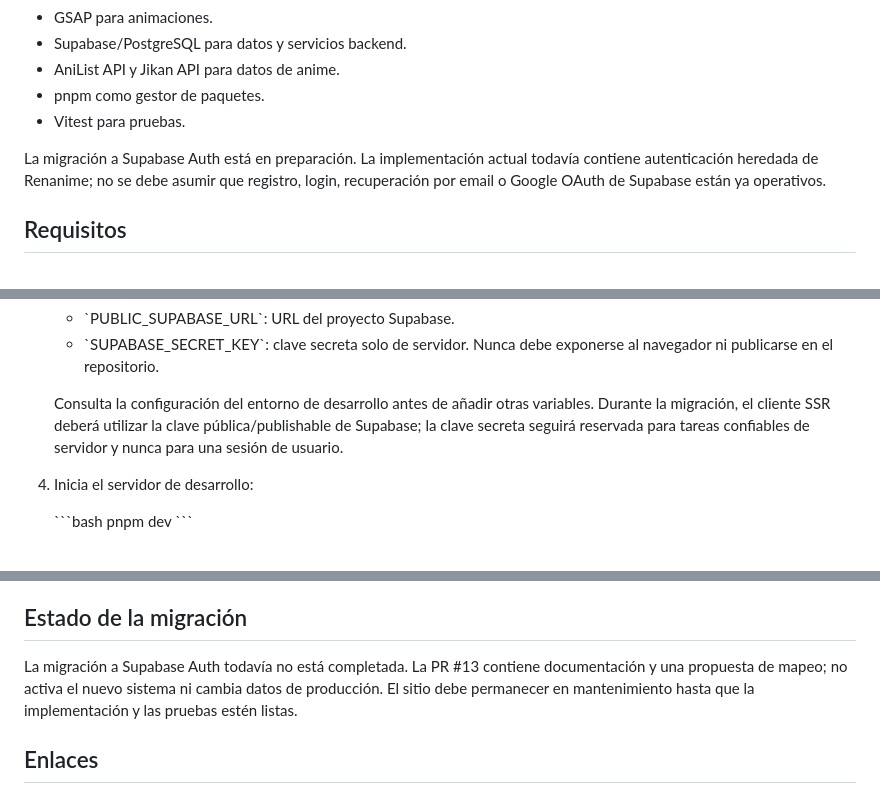
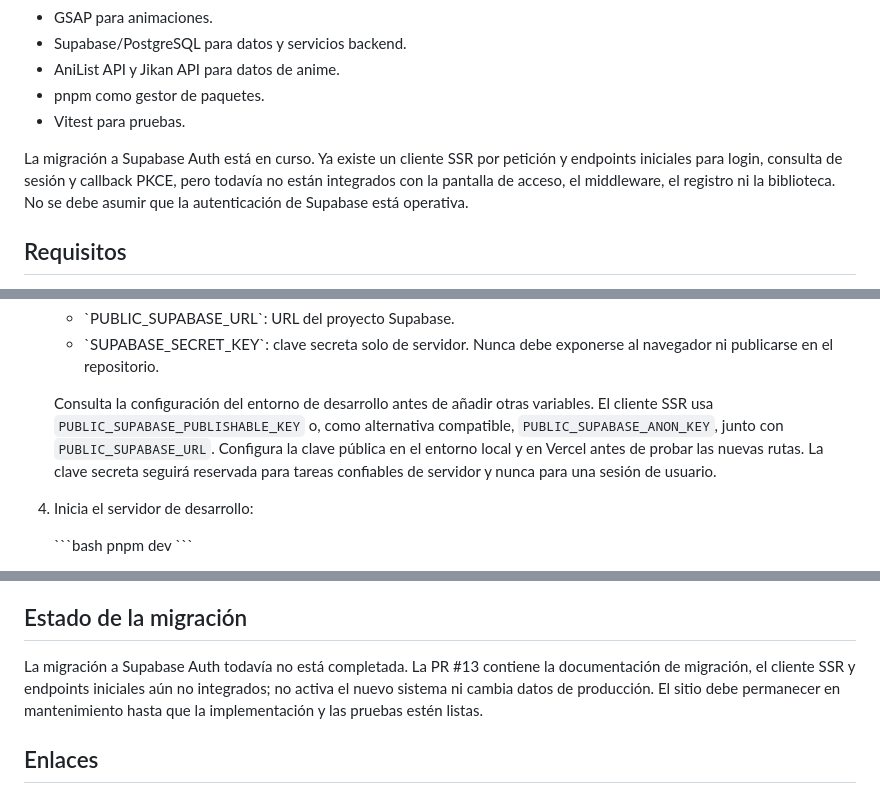
Before and after one commit to renatombomio/renanime, a Markdown page: README.md, 3 parts joined by grey strips. Rendered like a GitHub page.

Commit message:
docs: update README with auth migration implementation status

```diff
--- a/README.md
+++ b/README.md
@@ -27,7 +27,7 @@ Las fuentes de datos de anime incluyen AniList y Jikan. Las cuotas y límites de
 - pnpm como gestor de paquetes.
 - Vitest para pruebas.
 
-La migración a Supabase Auth está en preparación. La implementación actual todavía contiene autenticación heredada de Renanime; no se debe asumir que registro, login, recuperación por email o Google OAuth de Supabase están ya operativos.
+La migración a Supabase Auth está en curso. Ya existe un cliente SSR por petición y endpoints iniciales para login, consulta de sesión y callback PKCE, pero todavía no están integrados con la pantalla de acceso, el middleware, el registro ni la biblioteca. No se debe asumir que la autenticación de Supabase está operativa.
 
 ## Requisitos
 
@@ -56,7 +56,7 @@ La migración a Supabase Auth está en preparación. La implementación actual t
    - \`PUBLIC_SUPABASE_URL\`: URL del proyecto Supabase.
    - \`SUPABASE_SECRET_KEY\`: clave secreta solo de servidor. Nunca debe exponerse al navegador ni publicarse en el repositorio.
 
-   Consulta la configuración del entorno de desarrollo antes de añadir otras variables. Durante la migración, el cliente SSR deberá utilizar la clave pública/publishable de Supabase; la clave secreta seguirá reservada para tareas confiables de servidor y nunca para una sesión de usuario.
+   Consulta la configuración del entorno de desarrollo antes de añadir otras variables. El cliente SSR usa `PUBLIC_SUPABASE_PUBLISHABLE_KEY` o, como alternativa compatible, `PUBLIC_SUPABASE_ANON_KEY`, junto con `PUBLIC_SUPABASE_URL`. Configura la clave pública en el entorno local y en Vercel antes de probar las nuevas rutas. La clave secreta seguirá reservada para tareas confiables de servidor y nunca para una sesión de usuario.
 
 4. Inicia el servidor de desarrollo:
 
@@ -125,7 +125,7 @@ Principios obligatorios:
 
 ## Estado de la migración
 
-La migración a Supabase Auth todavía no está completada. La PR #13 contiene documentación y una propuesta de mapeo; no activa el nuevo sistema ni cambia datos de producción. El sitio debe permanecer en mantenimiento hasta que la implementación y las pruebas estén listas.
+La migración a Supabase Auth todavía no está completada. La PR #13 contiene la documentación de migración, el cliente SSR y endpoints iniciales aún no integrados; no activa el nuevo sistema ni cambia datos de producción. El sitio debe permanecer en mantenimiento hasta que la implementación y las pruebas estén listas.
 
 ## Enlaces
 
```
